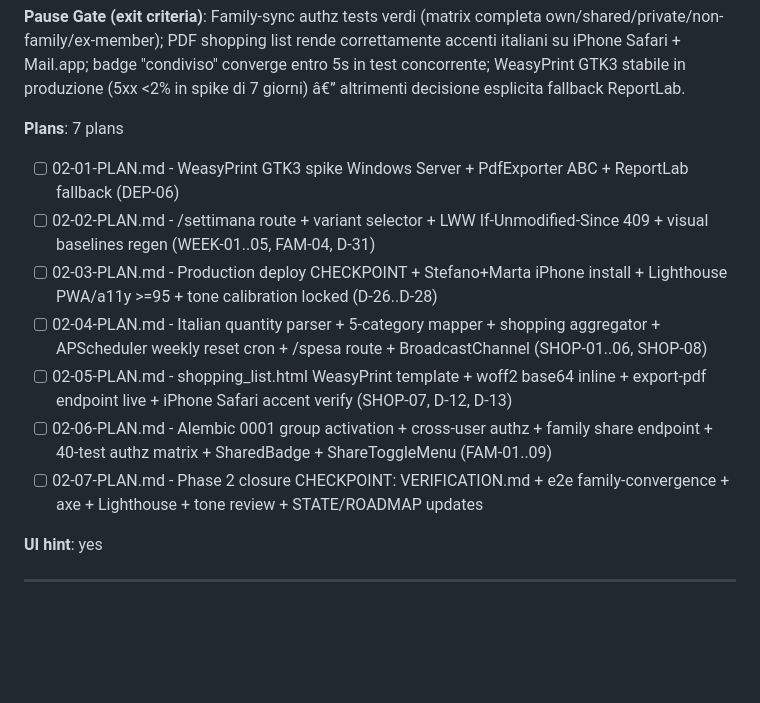
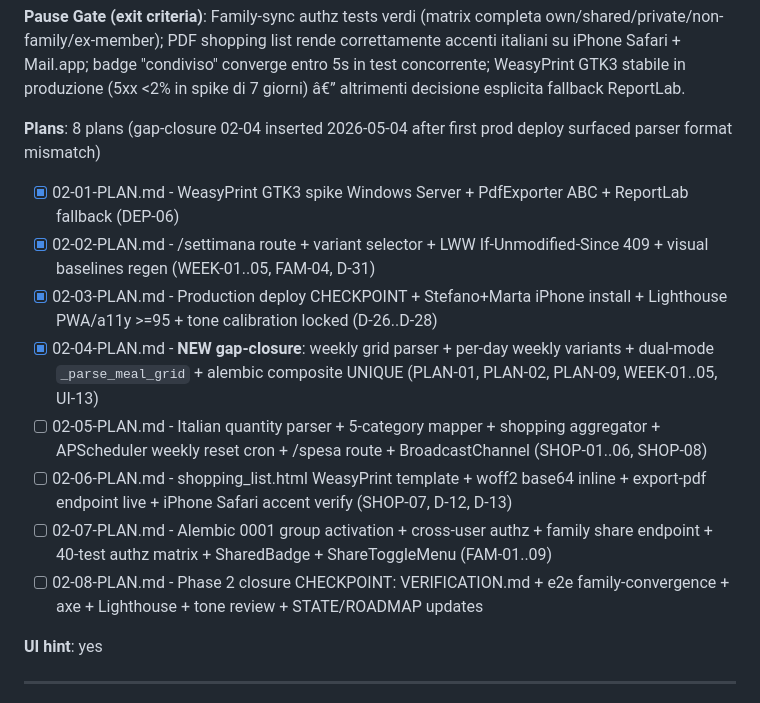
Before and after one commit to GitBakko/wellness-buddy, a Markdown page: .planning/ROADMAP.md, the part around the change. GitHub-like rendering; blank space fills up the shorter version.

```diff
--- a/.planning/ROADMAP.md
+++ b/.planning/ROADMAP.md
@@ -109,15 +109,16 @@ UI-01 â€” UI-20 (cross-cutting â€” every new component inherits tokens
 
 **Pause Gate (exit criteria)**: Family-sync authz tests verdi (matrix completa own/shared/private/non-family/ex-member); PDF shopping list rende correttamente accenti italiani su iPhone Safari + Mail.app; badge "condiviso" converge entro 5s in test concorrente; WeasyPrint GTK3 stabile in produzione (5xx <2% in spike di 7 giorni) â€” altrimenti decisione esplicita fallback ReportLab.
 
-**Plans**: 7 plans
+**Plans**: 8 plans (gap-closure 02-04 inserted 2026-05-04 after first prod deploy surfaced parser format mismatch)
 
-- [ ] 02-01-PLAN.md - WeasyPrint GTK3 spike Windows Server + PdfExporter ABC + ReportLab fallback (DEP-06)
-- [ ] 02-02-PLAN.md - /settimana route + variant selector + LWW If-Unmodified-Since 409 + visual baselines regen (WEEK-01..05, FAM-04, D-31)
-- [ ] 02-03-PLAN.md - Production deploy CHECKPOINT + Stefano+Marta iPhone install + Lighthouse PWA/a11y >=95 + tone calibration locked (D-26..D-28)
-- [ ] 02-04-PLAN.md - Italian quantity parser + 5-category mapper + shopping aggregator + APScheduler weekly reset cron + /spesa route + BroadcastChannel (SHOP-01..06, SHOP-08)
-- [ ] 02-05-PLAN.md - shopping_list.html WeasyPrint template + woff2 base64 inline + export-pdf endpoint live + iPhone Safari accent verify (SHOP-07, D-12, D-13)
-- [ ] 02-06-PLAN.md - Alembic 0001 group activation + cross-user authz + family share endpoint + 40-test authz matrix + SharedBadge + ShareToggleMenu (FAM-01..09)
-- [ ] 02-07-PLAN.md - Phase 2 closure CHECKPOINT: VERIFICATION.md + e2e family-convergence + axe + Lighthouse + tone review + STATE/ROADMAP updates
+- [x] 02-01-PLAN.md - WeasyPrint GTK3 spike Windows Server + PdfExporter ABC + ReportLab fallback (DEP-06)
+- [x] 02-02-PLAN.md - /settimana route + variant selector + LWW If-Unmodified-Since 409 + visual baselines regen (WEEK-01..05, FAM-04, D-31)
+- [x] 02-03-PLAN.md - Production deploy CHECKPOINT + Stefano+Marta iPhone install + Lighthouse PWA/a11y >=95 + tone calibration locked (D-26..D-28)
+- [x] 02-04-PLAN.md - **NEW gap-closure**: weekly grid parser + per-day weekly variants + dual-mode `_parse_meal_grid` + alembic composite UNIQUE (PLAN-01, PLAN-02, PLAN-09, WEEK-01..05, UI-13)
+- [ ] 02-05-PLAN.md - Italian quantity parser + 5-category mapper + shopping aggregator + APScheduler weekly reset cron + /spesa route + BroadcastChannel (SHOP-01..06, SHOP-08)
+- [ ] 02-06-PLAN.md - shopping_list.html WeasyPrint template + woff2 base64 inline + export-pdf endpoint live + iPhone Safari accent verify (SHOP-07, D-12, D-13)
+- [ ] 02-07-PLAN.md - Alembic 0001 group activation + cross-user authz + family share endpoint + 40-test authz matrix + SharedBadge + ShareToggleMenu (FAM-01..09)
+- [ ] 02-08-PLAN.md - Phase 2 closure CHECKPOINT: VERIFICATION.md + e2e family-convergence + axe + Lighthouse + tone review + STATE/ROADMAP updates
 
 **UI hint**: yes
 
```
Also changed, not shown: .planning/STATE.md (+22 -15 lines), 1 other file.
